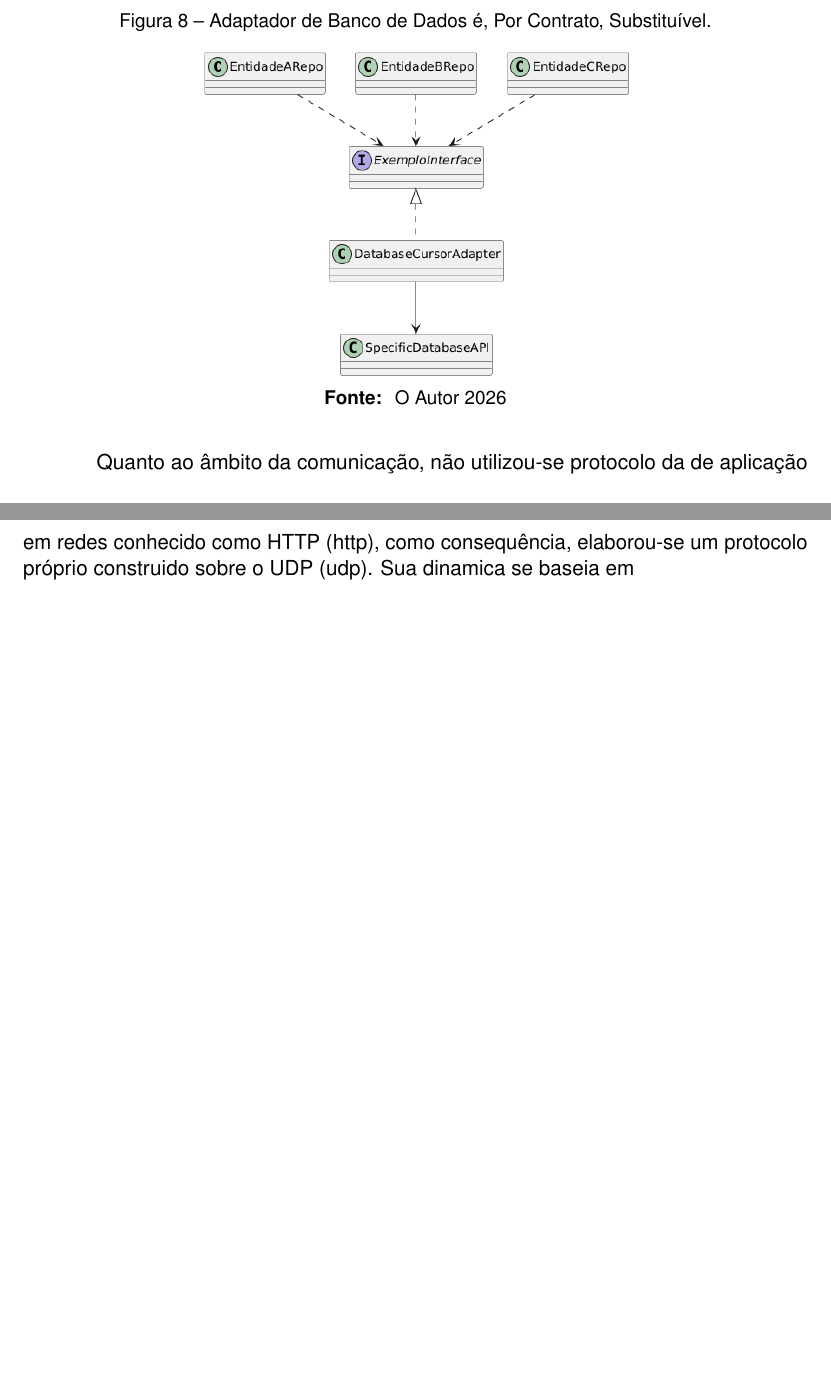
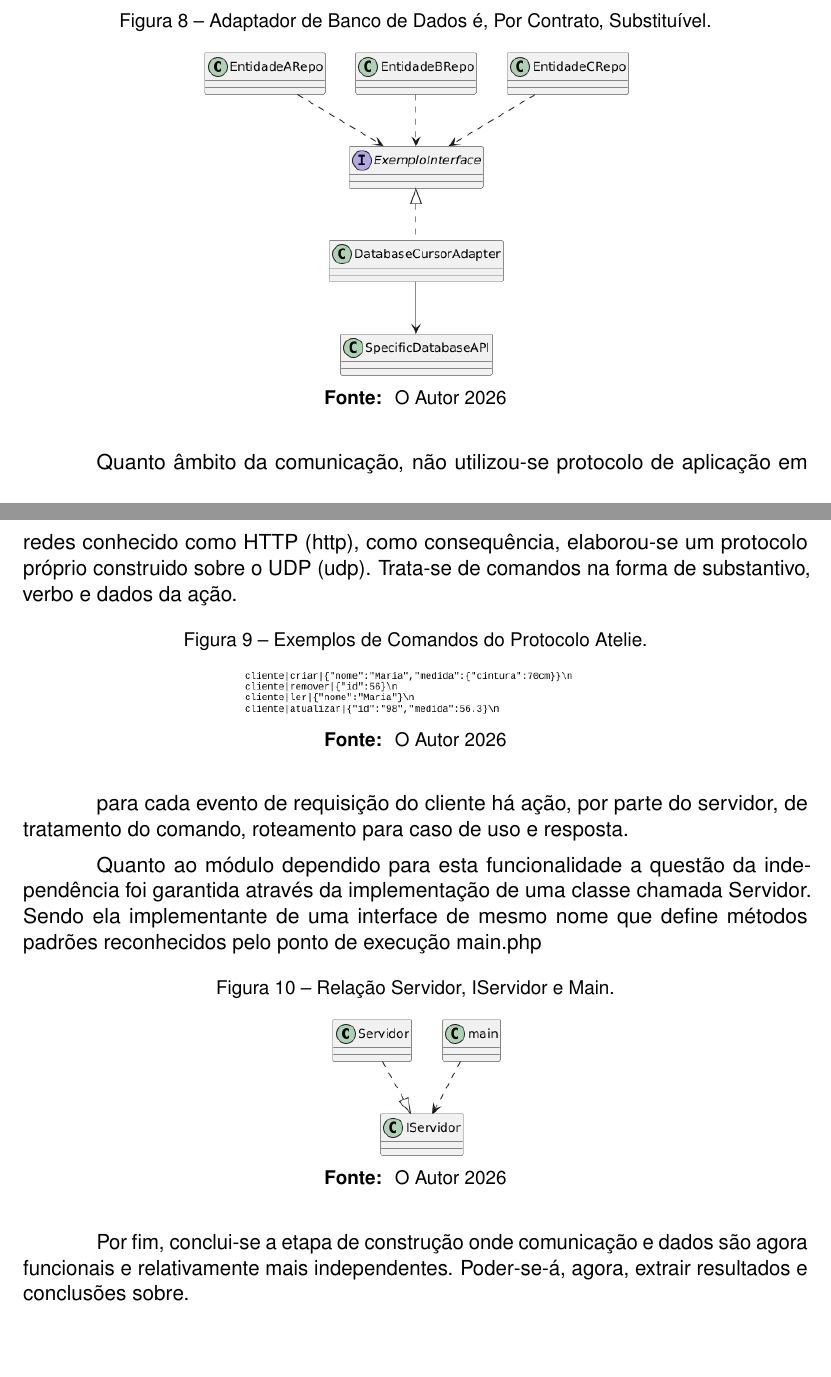
Before and after one commit to LPLA-br/TrabalhoConclusaoCurso, a LaTeX thesis (Principal.tex, which reads textuais/capitulo_4/DesenvolvimentoDaPesquisa.tex): two parts of pages 27 and 28 of 32, joined at a grey line, cut so that both start at the same text. Compiled offline with pdfLaTeX.

Commit message:
Adições

```diff
--- a/textuais/capitulo_4/DesenvolvimentoDaPesquisa.tex
+++ b/textuais/capitulo_4/DesenvolvimentoDaPesquisa.tex
@@ -152,13 +152,39 @@
 
     %PARTE EM CONSTRUÇÃO
 
-    Quanto ao âmbito da comunicação, não utilizou-se protocolo da de aplicação
+    Quanto  âmbito da comunicação, não utilizou-se protocolo de aplicação
     em redes conhecido como \ac{http}, como consequência, elaborou-se um protocolo
-    próprio construido sobre o \ac{udp}. Sua dinamica se baseia em
+    próprio construido sobre o \ac{udp}. Trata-se de comandos na forma de substantivo,
+    verbo e dados da ação.
+
+    \begin{figure}[h]
+      \centering
+      \caption{ Exemplos de Comandos do Protocolo Atelie. }
+      \includegraphics[scale=0.5]{lib/protocoloatelie.png}
+      \source{ O Autor {\imprimirdata}}
+      \label{fig:figura}
+    \end{figure}
+
+    para cada evento de requisição do cliente há ação, por parte do servidor, de
+    tratamento do comando, roteamento para caso de uso e resposta.
+
+    Quanto ao módulo dependido para esta funcionalidade a questão da
+    independência foi garantida através da implementação de uma classe chamada
+    Servidor. Sendo ela implementante de uma interface de mesmo nome que define
+    métodos padrões reconhecidos pelo ponto de execução main.php
+
+    \begin{figure}[h]
+      \centering
+      \caption{ Relação Servidor, IServidor e Main. }
+      \includegraphics[scale=0.5]{lib/comunicacao.png}
+      \source{ O Autor {\imprimirdata}}
+      \label{fig:figura}
+    \end{figure}
 
     %funcionamento geral/ estado do sistema
-
-    %conclusão para ir à conclusão
+    Por fim, conclui-se a etapa de construção onde comunicação e
+    dados são agora funcionais e relativamente mais independentes.
+    Poder-se-á, agora, extrair resultados e conclusões sobre.
 
     %\input{textuais/capitulo_4/sub-topicos/Experimentos}
     \newpage
```
Also changed, not shown: Principal.pdf, lib/comunicacao.png (added), lib/protocoloatelie.png (added).
